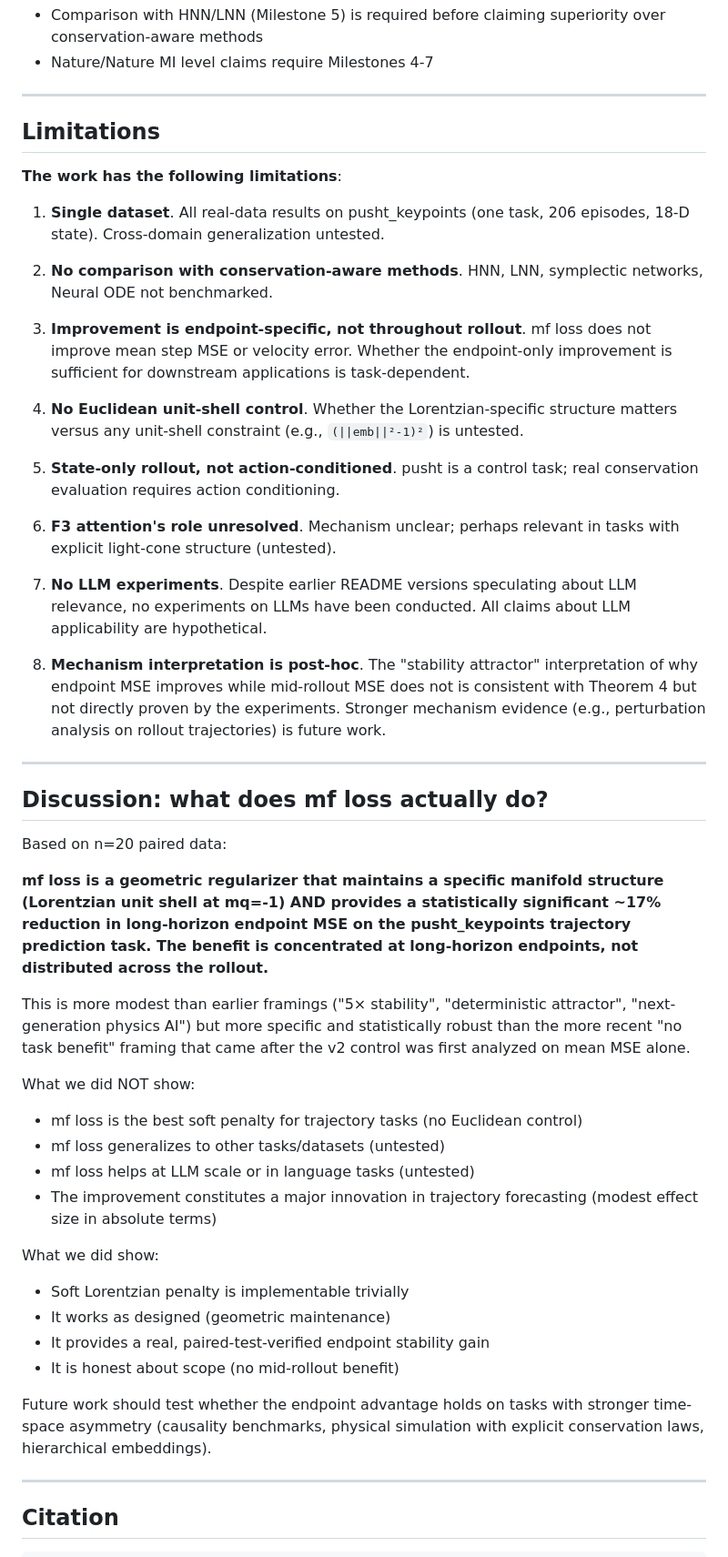
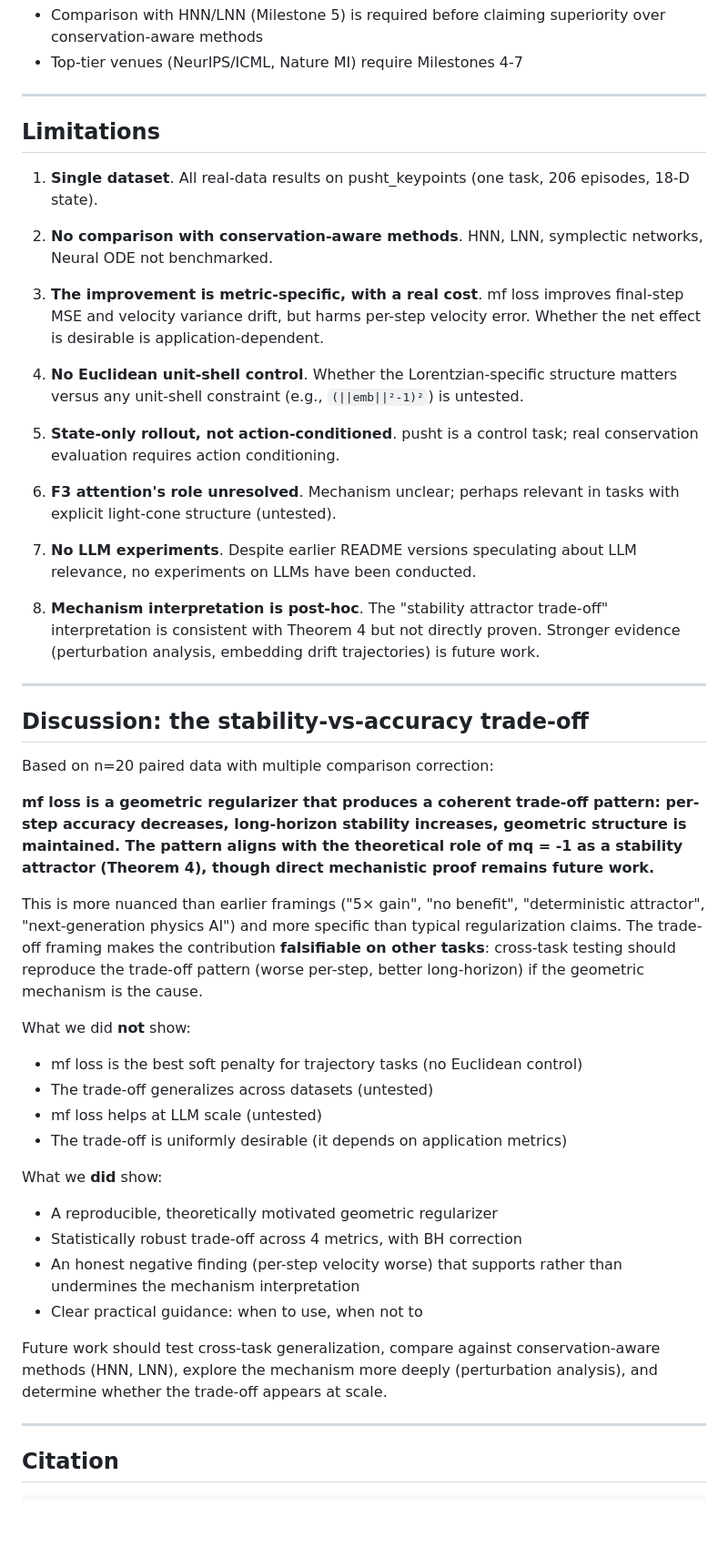
Before and after one commit to papasop/k-1, a Markdown page: README.md, the part around one of its changes. Shown at 91% size. GitHub-like rendering; blank space fills up the shorter version.

```diff
--- a/README.md
+++ b/README.md
@@ -365,24 +408,21 @@ The path forward:
 - Comparison with HNN/LNN (Milestone 5) is required before claiming
   superiority over conservation-aware methods
-- Nature/Nature MI level claims require Milestones 4-7
+- Top-tier venues (NeurIPS/ICML, Nature MI) require Milestones 4-7
 
 ---
 
 ## Limitations
 
-**The work has the following limitations**:
-
 1. **Single dataset**. All real-data results on pusht_keypoints (one
-   task, 206 episodes, 18-D state). Cross-domain generalization
-   untested.
+   task, 206 episodes, 18-D state).
 
 2. **No comparison with conservation-aware methods**. HNN, LNN,
    symplectic networks, Neural ODE not benchmarked.
 
-3. **Improvement is endpoint-specific, not throughout rollout**.
-   mf loss does not improve mean step MSE or velocity error. Whether
-   the endpoint-only improvement is sufficient for downstream
-   applications is task-dependent.
+3. **The improvement is metric-specific, with a real cost**. mf loss
+   improves final-step MSE and velocity variance drift, but harms
+   per-step velocity error. Whether the net effect is desirable is
+   application-dependent.
 
 4. **No Euclidean unit-shell control**. Whether the
    Lorentzian-specific structure matters versus any unit-shell
@@ -394,52 +434,52 @@ The path forward:
 6. **F3 attention's role unresolved**. Mechanism unclear; perhaps
    relevant in tasks with explicit light-cone structure (untested).
 
-7. **No LLM experiments**. Despite earlier README versions
-   speculating about LLM relevance, no experiments on LLMs have been
-   conducted. All claims about LLM applicability are hypothetical.
+7. **No LLM experiments**. Despite earlier README versions speculating
+   about LLM relevance, no experiments on LLMs have been conducted.
 
-8. **Mechanism interpretation is post-hoc**. The "stability attractor"
-   interpretation of why endpoint MSE improves while mid-rollout MSE
-   does not is consistent with Theorem 4 but not directly proven by
-   the experiments. Stronger mechanism evidence (e.g., perturbation
-   analysis on rollout trajectories) is future work.
+8. **Mechanism interpretation is post-hoc**. The "stability attractor
+   trade-off" interpretation is consistent with Theorem 4 but not
+   directly proven. Stronger evidence (perturbation analysis,
+   embedding drift trajectories) is future work.
 
 ---
 
-## Discussion: what does mf loss actually do?
+## Discussion: the stability-vs-accuracy trade-off
 
-Based on n=20 paired data:
+Based on n=20 paired data with multiple comparison correction:
 
-**mf loss is a geometric regularizer that maintains a specific manifold
-structure (Lorentzian unit shell at mq=-1) AND provides a
-statistically significant ~17% reduction in long-horizon endpoint
-MSE on the pusht_keypoints trajectory prediction task. The benefit is
-concentrated at long-horizon endpoints, not distributed across the
-rollout.**
+**mf loss is a geometric regularizer that produces a coherent
+trade-off pattern: per-step accuracy decreases, long-horizon stability
+increases, geometric structure is maintained. The pattern aligns with
+the theoretical role of mq = -1 as a stability attractor (Theorem 4),
+though direct mechanistic proof remains future work.**
 
-This is more modest than earlier framings ("5× stability",
-"deterministic attractor", "next-generation physics AI") but more
-specific and statistically robust than the more recent "no task
-benefit" framing that came after the v2 control was first analyzed
-on mean MSE alone.
+This is more nuanced than earlier framings ("5× gain", "no benefit",
+"deterministic attractor", "next-generation physics AI") and more
+specific than typical regularization claims. The trade-off framing
+makes the contribution **falsifiable on other tasks**: cross-task
+testing should reproduce the trade-off pattern (worse per-step, better
+long-horizon) if the geometric mechanism is the cause.
 
-What we did NOT show:
+What we did **not** show:
 - mf loss is the best soft penalty for trajectory tasks (no Euclidean
   control)
-- mf loss generalizes to other tasks/datasets (untested)
-- mf loss helps at LLM scale or in language tasks (untested)
-- The improvement constitutes a major innovation in trajectory
-  forecasting (modest effect size in absolute terms)
+- The trade-off generalizes across datasets (untested)
+- mf loss helps at LLM scale (untested)
+- The trade-off is uniformly desirable (it depends on application
+  metrics)
 
-What we did show:
-- Soft Lorentzian penalty is implementable trivially
-- It works as designed (geometric maintenance)
-- It provides a real, paired-test-verified endpoint stability gain
-- It is honest about scope (no mid-rollout benefit)
+What we **did** show:
+- A reproducible, theoretically motivated geometric regularizer
+- Statistically robust trade-off across 4 metrics, with BH correction
+- An honest negative finding (per-step velocity worse) that supports
+  rather than undermines the mechanism interpretation
+- Clear practical guidance: when to use, when not to
 
-Future work should test whether the endpoint advantage holds on tasks
-with stronger time-space asymmetry (causality benchmarks, physical
-simulation with explicit conservation laws, hierarchical embeddings).
+Future work should test cross-task generalization, compare against
+conservation-aware methods (HNN, LNN), explore the mechanism more
+deeply (perturbation analysis), and determine whether the trade-off
+appears at scale.
 
 ---
 
```
Also changed, not shown: other parts of README.md (+199 -153 lines).
